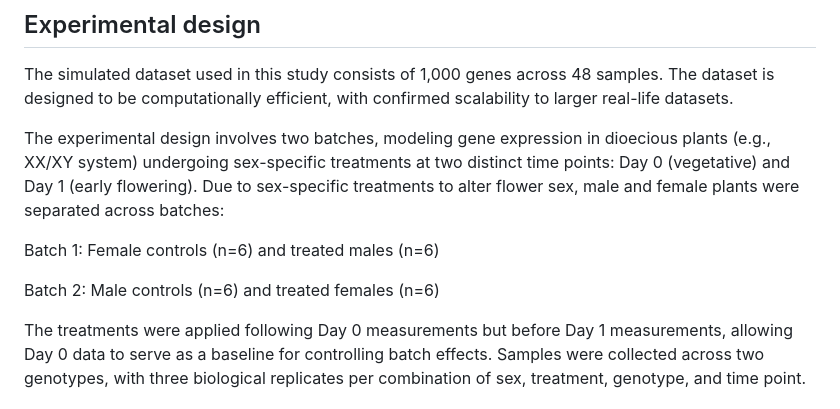
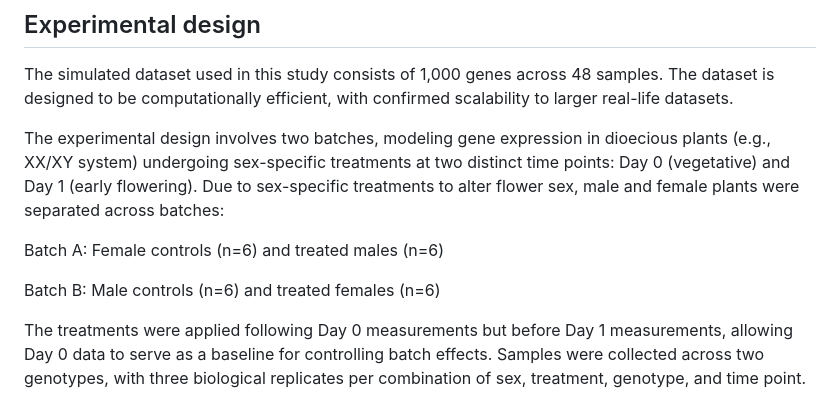
Before and after one commit to julienroyulaval/DESeq2-MultiBatch, a Markdown page: README.md, the part around the change. Rendered like a GitHub page.

```diff
--- a/README.md
+++ b/README.md
@@ -25,9 +25,9 @@ The simulated dataset used in this study consists of 1,000 genes across 48 sampl
 
 The experimental design involves two batches, modeling gene expression in dioecious plants (e.g., XX/XY system) undergoing sex-specific treatments at two distinct time points: Day 0 (vegetative) and Day 1 (early flowering). Due to sex-specific treatments to alter flower sex, male and female plants were separated across batches:
 
-Batch 1: Female controls (n=6) and treated males (n=6)
+Batch A: Female controls (n=6) and treated males (n=6)
 
-Batch 2: Male controls (n=6) and treated females (n=6)
+Batch B: Male controls (n=6) and treated females (n=6)
 
 The treatments were applied following Day 0 measurements but before Day 1 measurements, allowing Day 0 data to serve as a baseline for controlling batch effects. Samples were collected across two genotypes, with three biological replicates per combination of sex, treatment, genotype, and time point.
 
```
